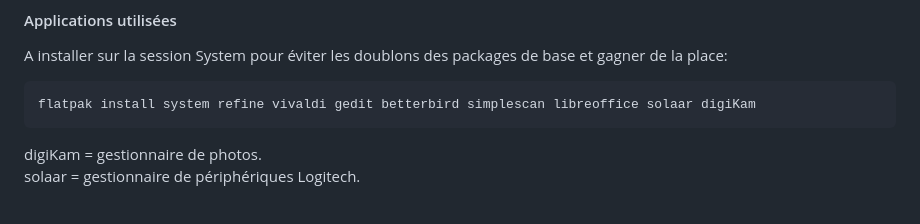
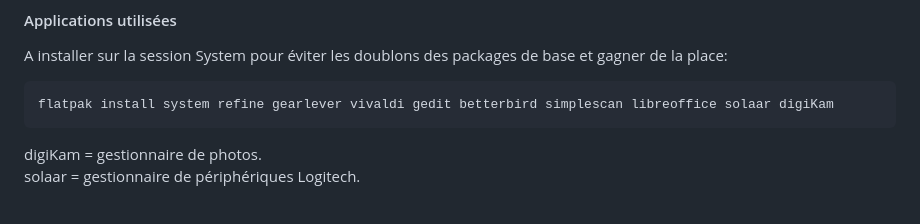
Before and after one commit to Imasu/Guide-Installation-Bazzite, a Markdown page: README.md, the part around the change. GitHub-like rendering.

Commit message:
Update README.md
Ajout du flatpak gearlever retiré par défaut de Bazzite

````diff
--- a/README.md
+++ b/README.md
@@ -173,7 +173,7 @@ flatpak uninstall system firefox
 #### Applications utilisées
 A installer sur la session System pour éviter les doublons des packages de base et gagner de la place:
 ```
-flatpak install system refine vivaldi gedit betterbird simplescan libreoffice solaar digiKam
+flatpak install system refine gearlever vivaldi gedit betterbird simplescan libreoffice solaar digiKam
 ```
 digiKam = gestionnaire de photos.
 solaar = gestionnaire de périphériques Logitech.
````
